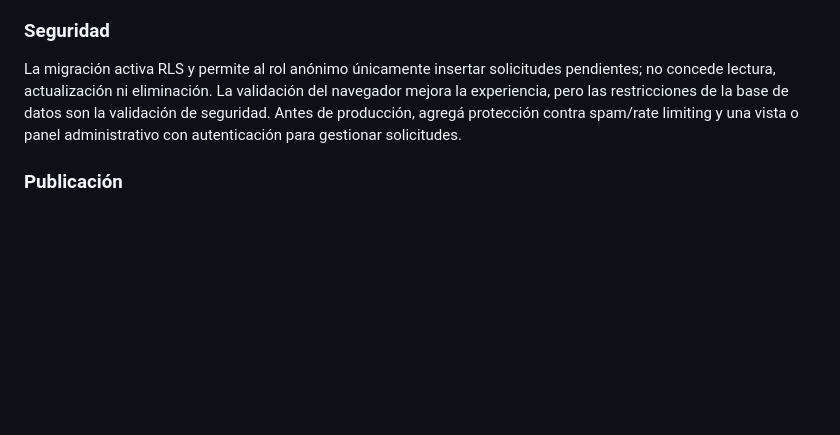
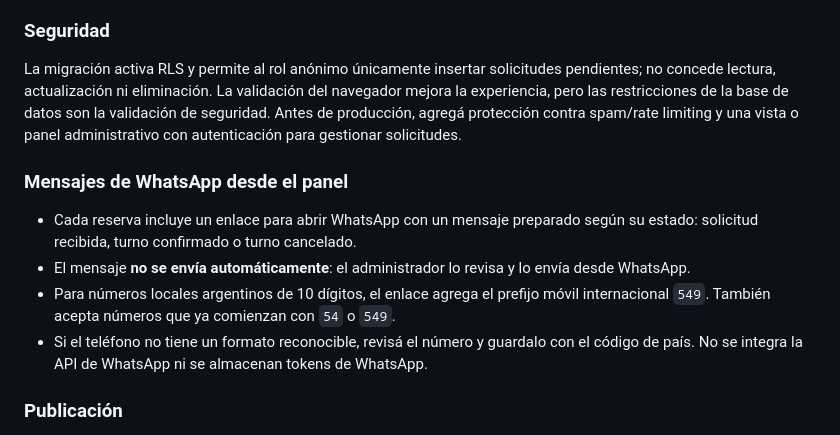
Before and after one commit to sanfosx/Blade, a Markdown page: README.md, the part around the change. GitHub-like rendering; blank space fills up the shorter version.

Commit message:
Document WhatsApp click-to-chat admin workflow

```diff
--- a/README.md
+++ b/README.md
@@ -28,6 +28,13 @@ El formulario envía solicitudes persistentes a la tabla `public.barber_appointm
 
 La migración activa RLS y permite al rol anónimo únicamente insertar solicitudes pendientes; no concede lectura, actualización ni eliminación. La validación del navegador mejora la experiencia, pero las restricciones de la base de datos son la validación de seguridad. Antes de producción, agregá protección contra spam/rate limiting y una vista o panel administrativo con autenticación para gestionar solicitudes.
 
+### Mensajes de WhatsApp desde el panel
+
+- Cada reserva incluye un enlace para abrir WhatsApp con un mensaje preparado según su estado: solicitud recibida, turno confirmado o turno cancelado.
+- El mensaje **no se envía automáticamente**: el administrador lo revisa y lo envía desde WhatsApp.
+- Para números locales argentinos de 10 dígitos, el enlace agrega el prefijo móvil internacional `549`. También acepta números que ya comienzan con `54` o `549`.
+- Si el teléfono no tiene un formato reconocible, revisá el número y guardalo con el código de país. No se integra la API de WhatsApp ni se almacenan tokens de WhatsApp.
+
 ### Publicación
 
 Subí `index.html`, `insforge-config.js` y la migración SQL al mismo despliegue estático. No se debe publicar ninguna clave administrativa o secreta.
```
